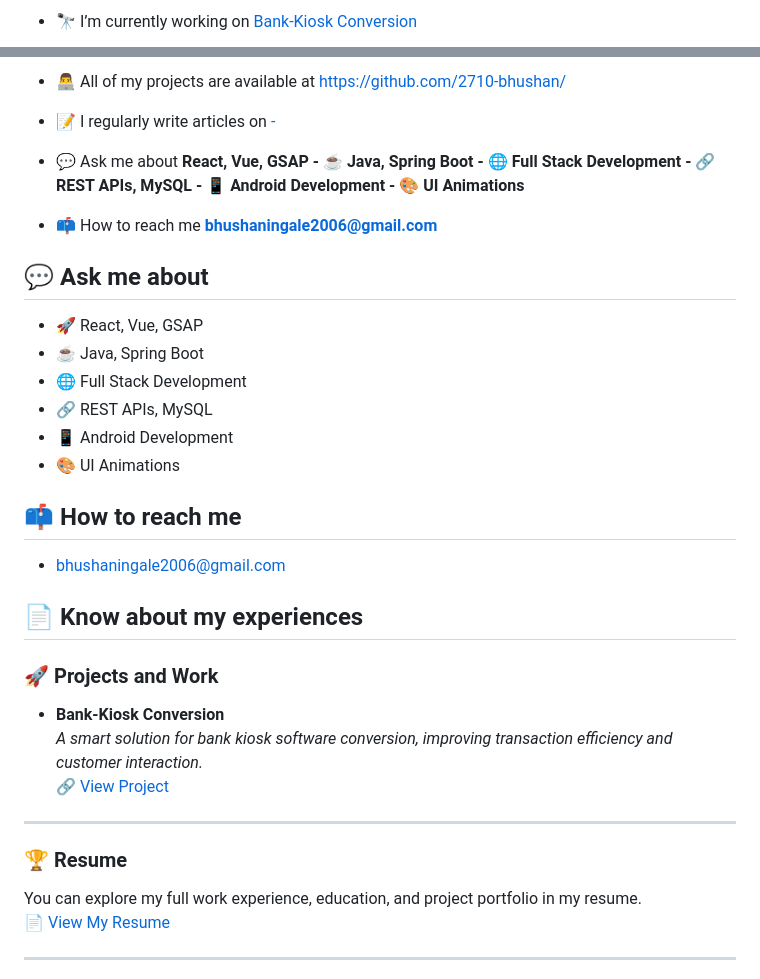
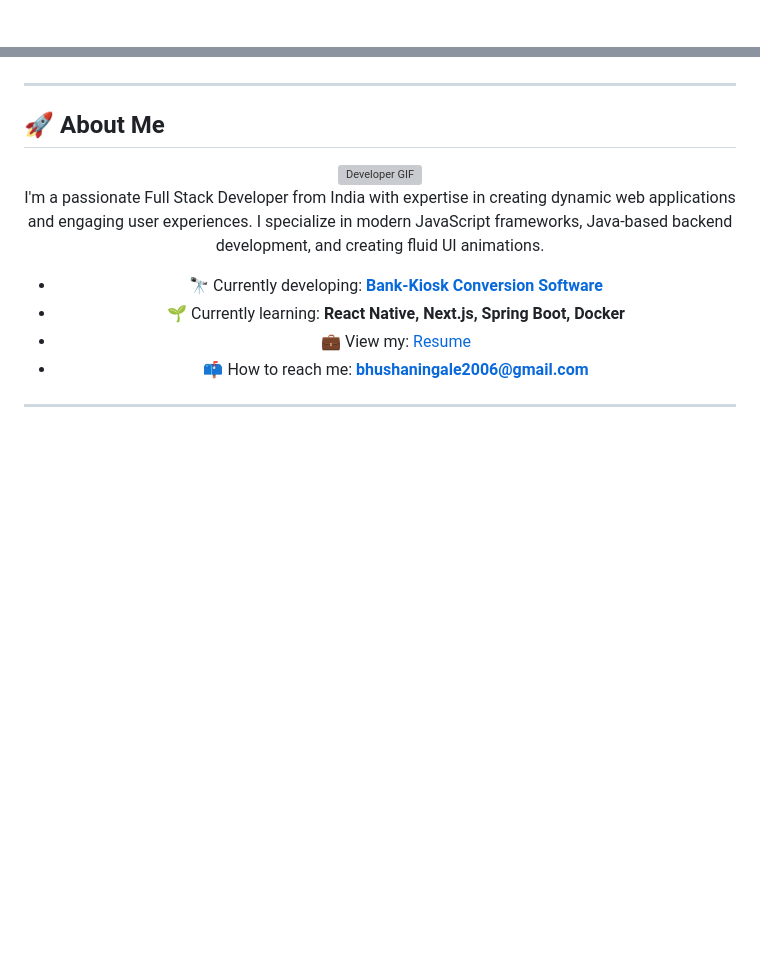
Before and after one commit to 2710-bhushan/2710-bhushan, a Markdown page: README.md, 2 parts joined by grey strips. Drawn GitHub-style; blank space fills up the shorter version; grey boxes are pictures that could not be loaded.

```diff
--- a/README.md
+++ b/README.md
@@ -9,3 +32,4 @@
 
-- 🔭 I’m currently working on [Bank-Kiosk Conversion](https://github.com/2710-bhushan/BOI-KISOK-SOFTWARE)
+  </a>
+</p>
 
@@ -13,35 +39,23 @@
 
-- 👨‍💻 All of my projects are available at [https://github.com/2710-bhushan/](https://github.com/2710-bhushan/)
+  </a>
+</div>
 
-- 📝 I regularly write articles on [-](-)
-
-- 💬 Ask me about **React, Vue, GSAP - ☕ Java, Spring Boot - 🌐 Full Stack Development - 🔗 REST APIs, MySQL - 📱 Android Development - 🎨 UI Animations**
-
-- 📫 How to reach me **bhushaningale2006@gmail.com**
-
-## 💬 Ask me about
-- 🚀 React, Vue, GSAP
-- ☕ Java, Spring Boot
-- 🌐 Full Stack Development
-- 🔗 REST APIs, MySQL
-- 📱 Android Development
-- 🎨 UI Animations
-
-## 📫 How to reach me
-- bhushaningale2006@gmail.com
-
-## 📄 Know about my experiences
-
-### 🚀 Projects and Work
-- **Bank-Kiosk Conversion**
-  *A smart solution for bank kiosk software conversion, improving transaction efficiency and customer interaction.*
-  🔗 [View Project](https://github.com/2710-bhushan/BOI-KISOK-SOFTWARE)
+</div>
 
 ---
 
-### 🏆 Resume
-You can explore my full work experience, education, and project portfolio in my resume.
-📄 [View My Resume](https://drive.google.com/file/d/1w1NdOefh7DFuuycBsYLyMq9ElJ7A9Yl5/view?usp=sharing)
+## 🚀 About Me
+
+<div align="center">
+  <img src="https://media.giphy.com/media/ZVik7pBtu9dNS/giphy.gif" alt="Developer GIF" width="200" align="right" style="border-radius: 15px;">
+
+I'm a passionate Full Stack Developer from India with expertise in creating dynamic web applications and engaging user experiences. I specialize in modern JavaScript frameworks, Java-based backend development, and creating fluid UI animations.
+
+- 🔭 Currently developing: **[Bank-Kiosk Conversion Software](https://github.com/2710-bhushan/BOI-KISOK-SOFTWARE)**
+- 🌱 Currently learning: **React Native, Next.js, Spring Boot, Docker**
+- 💼 View my: [Resume](https://drive.google.com/file/d/1w1NdOefh7DFuuycBsYLyMq9ElJ7A9Yl5/view?usp=sharing)
+- 📫 How to reach me: **bhushaningale2006@gmail.com**
+</div>
 
 ---
 
```
Also changed, not shown: other parts of README.md (+160 -25 lines).
